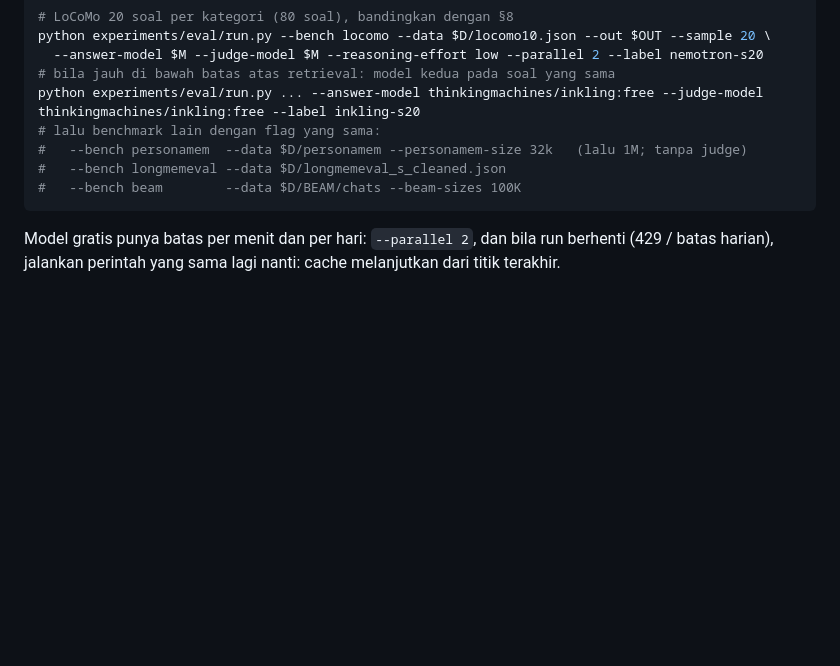
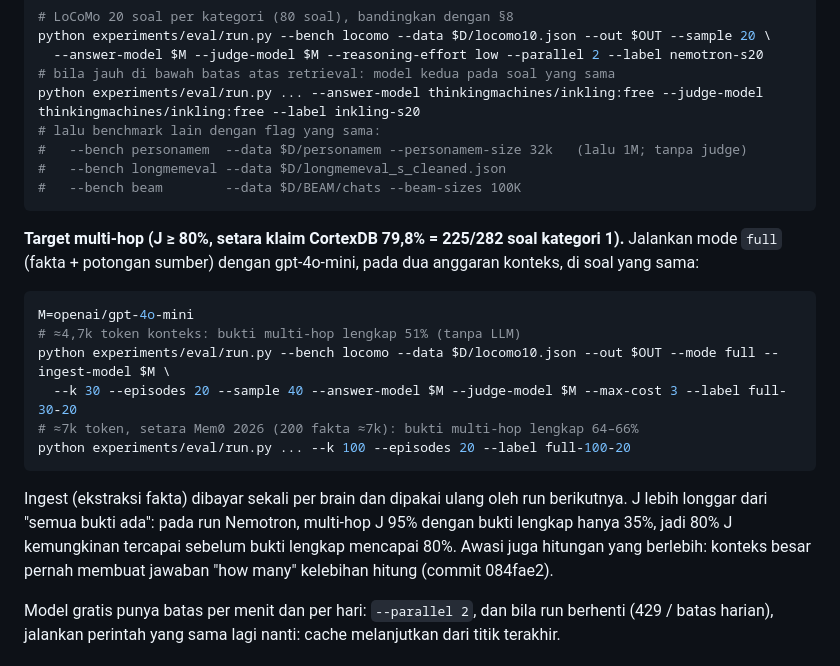
Before and after one commit to NewbeeTryToCode/rewire, a Markdown page: docs/evaluation.md, the part around the change. Rendered like a GitHub page; blank space fills up the shorter version.

Commit message:
Document the multi-hop target and full-mode runs for the eval session
The 79.8% multi-hop that CortexDB reports is J, not all-evidence recall.
Adds full-mode evidence numbers at budgets from 4.7k to 10k tokens and the
two runs (30 facts + 20 excerpts, 100 + 20) to judge with gpt-4o-mini.

````diff
--- a/docs/evaluation.md
+++ b/docs/evaluation.md
@@ -344,6 +344,23 @@ python experiments/eval/run.py ... --answer-model thinkingmachines/inkling:free
 #   --bench beam        --data $D/BEAM/chats --beam-sizes 100K
 ```
 
+**Target multi-hop (J ≥ 80%, setara klaim CortexDB 79,8% = 225/282 soal kategori 1).** Jalankan mode `full`
+(fakta + potongan sumber) dengan gpt-4o-mini, pada dua anggaran konteks, di soal yang sama:
+
+```bash
+M=openai/gpt-4o-mini
+# ≈4,7k token konteks: bukti multi-hop lengkap 51% (tanpa LLM)
+python experiments/eval/run.py --bench locomo --data $D/locomo10.json --out $OUT --mode full --ingest-model $M \
+  --k 30 --episodes 20 --sample 40 --answer-model $M --judge-model $M --max-cost 3 --label full-30-20
+# ≈7k token, setara Mem0 2026 (200 fakta ≈7k): bukti multi-hop lengkap 64–66%
+python experiments/eval/run.py ... --k 100 --episodes 20 --label full-100-20
+```
+
+Ingest (ekstraksi fakta) dibayar sekali per brain dan dipakai ulang oleh run berikutnya. J lebih longgar dari
+"semua bukti ada": pada run Nemotron, multi-hop J 95% dengan bukti lengkap hanya 35%, jadi 80% J kemungkinan
+tercapai sebelum bukti lengkap mencapai 80%. Awasi juga hitungan yang berlebih: konteks besar pernah membuat
+jawaban "how many" kelebihan hitung (commit 084fae2).
+
 Model gratis punya batas per menit dan per hari: `--parallel 2`, dan bila run berhenti (429 / batas harian),
 jalankan perintah yang sama lagi nanti: cache melanjutkan dari titik terakhir.
 
````
Also changed, not shown: 1 other file.
